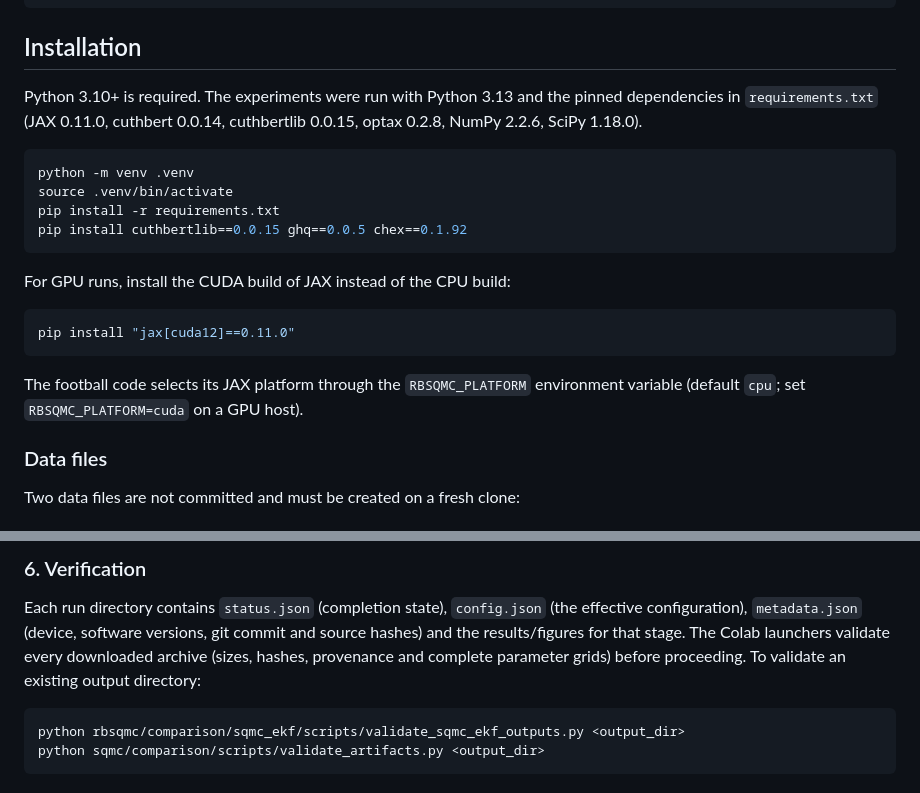
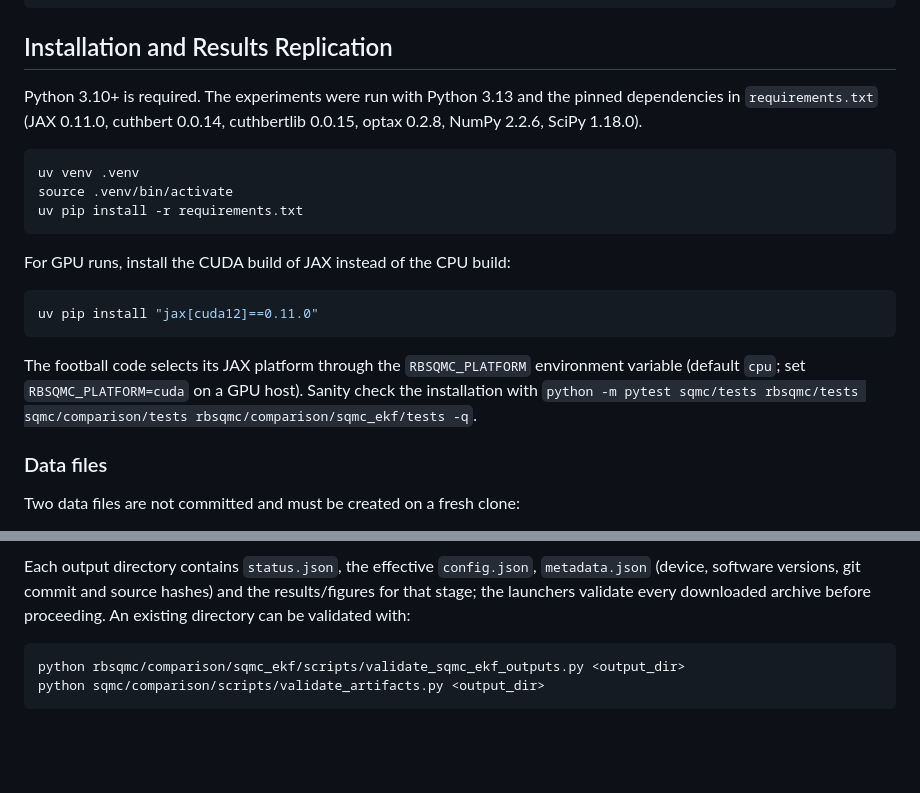
Before and after one commit to ryantjx/sqmc-cuthbert, a Markdown page: README.md, 2 parts joined by grey strips. GitHub-like rendering; blank space fills up the shorter version.

Commit message:
updated README for replication

````diff
--- a/README.md
+++ b/README.md
@@ -72,27 +72,28 @@ rbsqmc/
 └── tests/                # Unit tests
 ```
 
-## Installation
+## Installation and Results Replication
 
 Python 3.10+ is required. The experiments were run with Python 3.13 and the
 pinned dependencies in `requirements.txt` (JAX 0.11.0, cuthbert 0.0.14,
 cuthbertlib 0.0.15, optax 0.2.8, NumPy 2.2.6, SciPy 1.18.0).
 
 ```bash
-python -m venv .venv
+uv venv .venv
 source .venv/bin/activate
-pip install -r requirements.txt
-pip install cuthbertlib==0.0.15 ghq==0.0.5 chex==0.1.92
+uv pip install -r requirements.txt
 ```
 
 For GPU runs, install the CUDA build of JAX instead of the CPU build:
 
 ```bash
-pip install "jax[cuda12]==0.11.0"
+uv pip install "jax[cuda12]==0.11.0"
 ```
 
 The football code selects its JAX platform through the `RBSQMC_PLATFORM`
 environment variable (default `cpu`; set `RBSQMC_PLATFORM=cuda` on a GPU host).
+Sanity check the installation with
+`python -m pytest sqmc/tests rbsqmc/tests sqmc/comparison/tests rbsqmc/comparison/sqmc_ekf/tests -q`.
 
 ### Data files
 
@@ -215,13 +197,9 @@ python -m rbsqmc.src.model.rbsmc.train_model_gpu --config <config.json> all
 ```
 
-### 6. Verification
-
-Each run directory contains `status.json` (completion state), `config.json`
-(the effective configuration), `metadata.json` (device, software versions, git
-commit and source hashes) and the results/figures for that stage. The Colab
-launchers validate every downloaded archive (sizes, hashes, provenance and
-complete parameter grids) before proceeding. To validate an existing output
-directory:
+Each output directory contains `status.json`, the effective `config.json`,
+`metadata.json` (device, software versions, git commit and source hashes) and
+the results/figures for that stage; the launchers validate every downloaded
+archive before proceeding. An existing directory can be validated with:
 
 ```bash
 python rbsqmc/comparison/sqmc_ekf/scripts/validate_sqmc_ekf_outputs.py <output_dir>
````
Also changed, not shown: other parts of README.md (+50 -69 lines).
